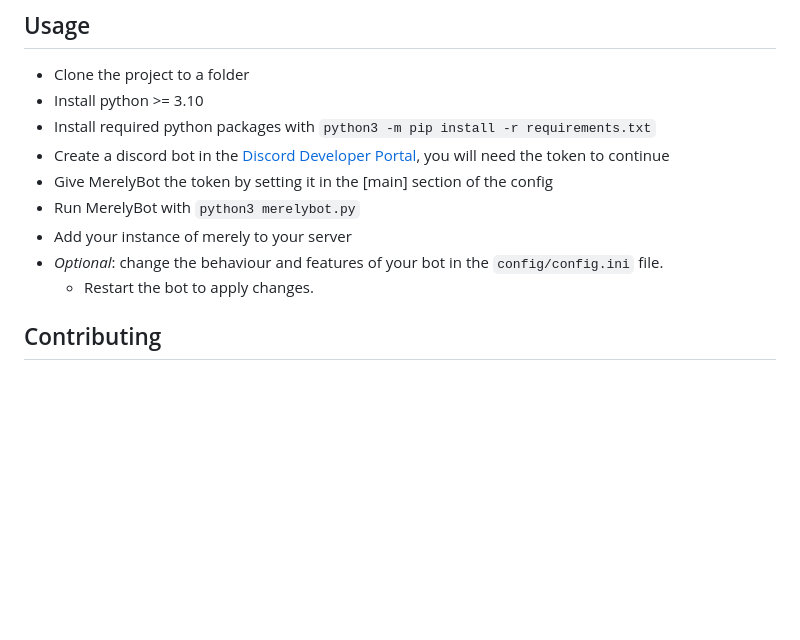
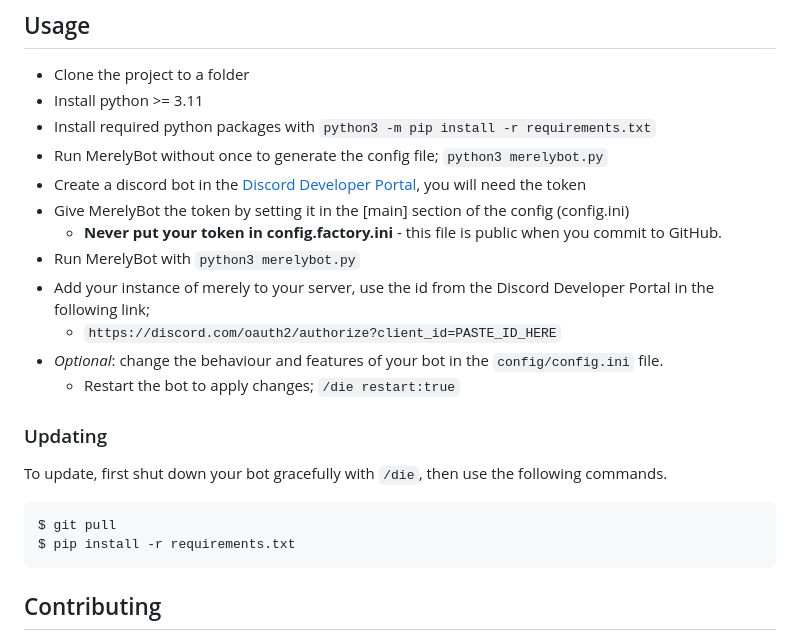
Before and after one commit to MerelyServices/Merely-Framework, a Markdown page: README.md, the part around the change. GitHub-like rendering; blank space fills up the shorter version.

Commit message:
Improve README.md

````diff
--- a/README.md
+++ b/README.md
@@ -14,14 +14,25 @@ You can test these implementations on my [official Discord server](https://disco
 
 ## Usage
  - Clone the project to a folder
- - Install python >= 3.10
+ - Install python >= 3.11
  - Install required python packages with `python3 -m pip install -r requirements.txt`
- - Create a discord bot in the [Discord Developer Portal](https://discordapp.com/developers/applications/), you will need the token to continue
- - Give MerelyBot the token by setting it in the [main] section of the config
+ - Run MerelyBot without once to generate the config file; `python3 merelybot.py`
+ - Create a discord bot in the [Discord Developer Portal](https://discord.com/developers/applications/), you will need the token
+ - Give MerelyBot the token by setting it in the [main] section of the config (config.ini)
+   - **Never put your token in config.factory.ini** - this file is public when you commit to GitHub.
  - Run MerelyBot with `python3 merelybot.py`
- - Add your instance of merely to your server
+ - Add your instance of merely to your server, use the id from the Discord Developer Portal in the following link;
+   - `https://discord.com/oauth2/authorize?client_id=PASTE_ID_HERE`
  - *Optional*: change the behaviour and features of your bot in the `config/config.ini` file.
-   - Restart the bot to apply changes.
+   - Restart the bot to apply changes; `/die restart:true`
+
+### Updating
+To update, first shut down your bot gracefully with `/die`, then use the following commands.
+
+```sh
+$ git pull
+$ pip install -r requirements.txt
+```
 
 ## Contributing
 The best way to contribute is to create your own discord bot using this framework, and send any improvements to the framework my way in the form of a pull request!
````
